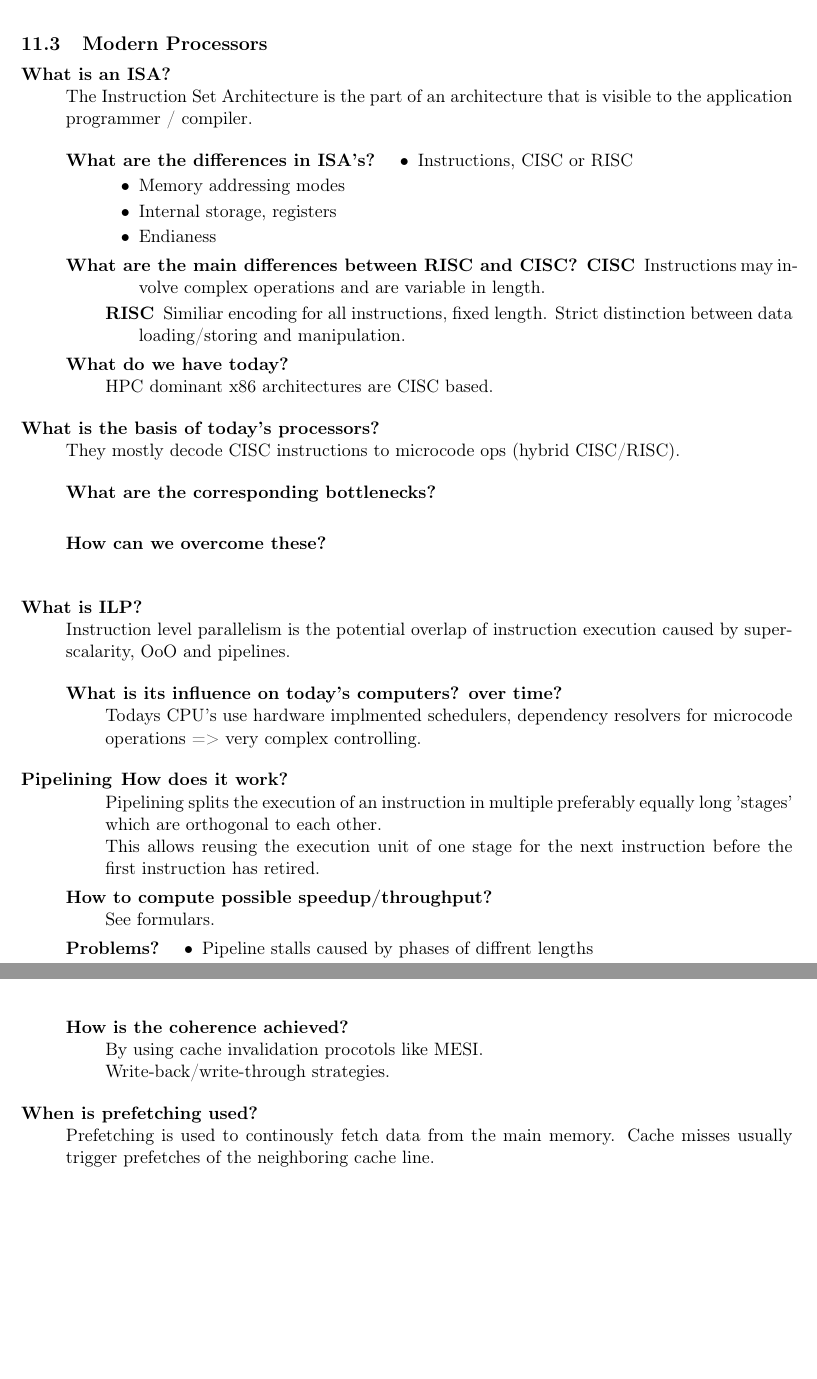
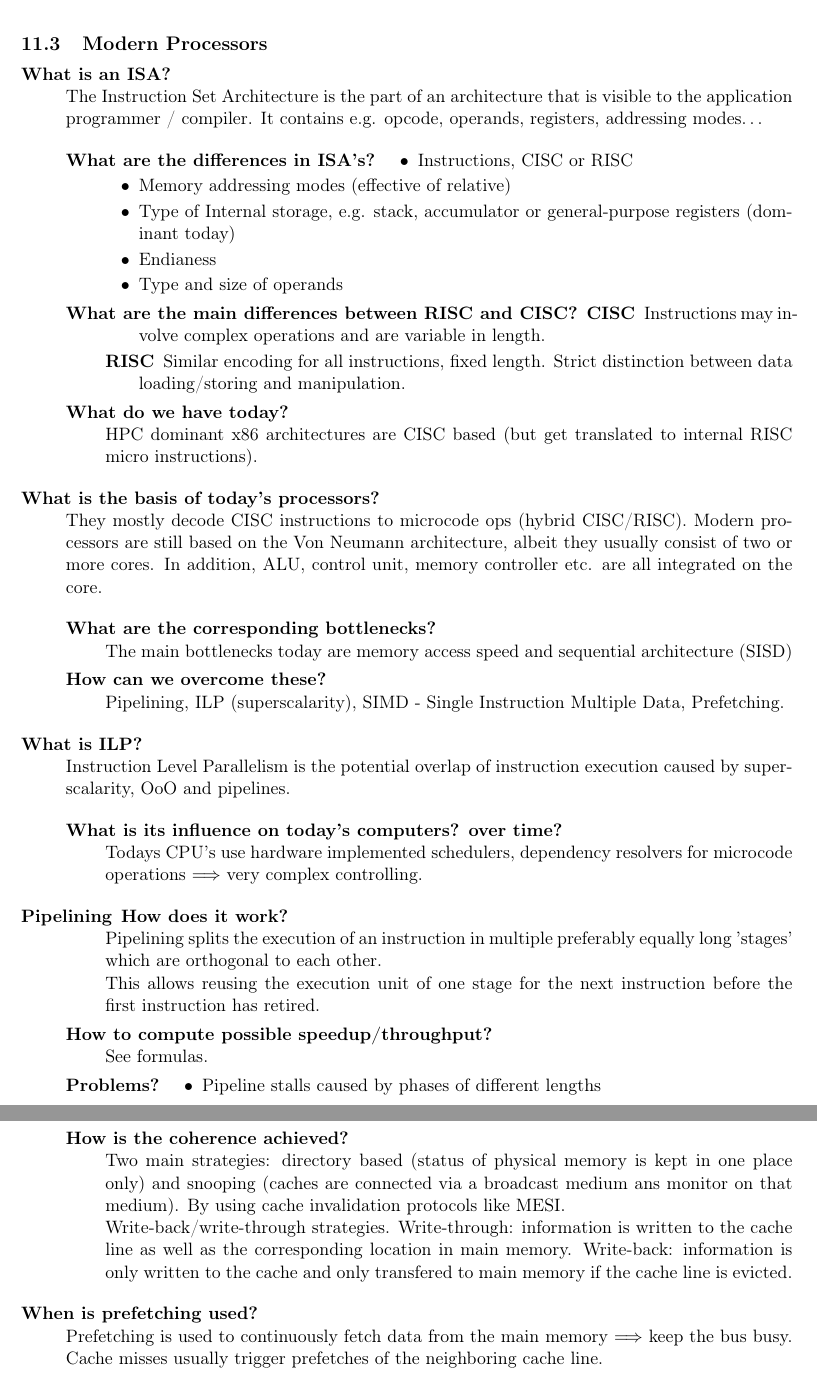
Before and after one commit to stv0g/rwth-misc, a LaTeX document (hpc_summary.tex): two parts of pages 9 and 11 of 22, joined at a grey line, cut so that both start at the same text, the shorter picture padded with empty space. Compiled offline with pdfLaTeX.

Commit message:
Kapitel 3

```diff
--- a/hpc_summary.tex
+++ b/hpc_summary.tex
@@ -435,47 +435,67 @@ See \texttt{man bsub}.
 \begin{description}[style=nextline]
 	\item[What is an ISA?] The Instruction Set Architecture is the part of an
         architecture that is visible to the application programmer / compiler.
+        It contains e.g. opcode, operands, registers, addressing modes\dots
 
 	\begin{description}[style=nextline]
 		\item[What are the differences in ISA's?]
 		\begin{itemize}
 			\item Instructions, CISC or RISC
-			\item Memory addressing modes
-			\item Internal storage, registers
+			\item Memory addressing modes (effective of relative)
+			\item Type of Internal storage, e.g. stack, accumulator or
+                general-purpose registers (dominant today)
 			\item Endianess
+            \item Type and size of operands
 		\end{itemize}
 
 		\item[What are the main differences between RISC and CISC?]
 			\begin{description}
 				\item[CISC] Instructions may involve complex operations and are variable in length.
-				\item[RISC] Similiar encoding for all instructions, fixed length. Strict distinction between data loading/storing and manipulation.
+				\item[RISC] Similar encoding for all instructions, fixed length. Strict distinction between data loading/storing and manipulation.
 			\end{description}
 
-		\item[What do we have today?] HPC dominant x86 architectures are CISC based.
+		\item[What do we have today?] HPC dominant x86 architectures are CISC
+            based (but get translated to internal RISC micro instructions).
 	\end{description}
 
-	\item[What is the basis of today's processors?] They mostly decode CISC instructions to microcode ops (hybrid CISC/RISC).
+	\item[What is the basis of today's processors?]
+        They mostly decode CISC instructions to microcode ops (hybrid CISC/RISC).
+        Modern processors are still based on the Von Neumann architecture,
+        albeit they usually consist of two or more cores.
+        In addition, ALU, control unit, memory controller etc. are all
+        integrated on the core.
 
 	\begin{description}[style=nextline]
-		\item[What are the corresponding bottlenecks?] \hfill
-
-		\item[How can we overcome these?] \hfill
+		\item[What are the corresponding bottlenecks?]
+            The main bottlenecks today are memory access speed and sequential
+            architecture (SISD)
+		\item[How can we overcome these?]
+            Pipelining, ILP (superscalarity), SIMD - Single Instruction
+            Multiple Data, Prefetching.
 
 	\end{description}
-	\item[What is ILP?] Instruction level parallelism is the potential overlap of instruction execution caused by superscalarity, OoO and pipelines.
+	\item[What is ILP?]
+        Instruction Level Parallelism is the potential overlap of instruction
+        execution caused by superscalarity, OoO and pipelines.
 
 	\begin{description}[style=nextline]
-		\item[What is its influence on today's computers? over time?] Todays CPU's use hardware implmented schedulers, dependency resolvers for microcode operations => very complex controlling.
+		\item[What is its influence on today's computers? over time?]
+            Todays CPU's use hardware implemented schedulers, dependency
+            resolvers for microcode operations $\Longrightarrow$ very complex
+            controlling.
 
 	\end{description}
 	\item[Pipelining]
 	\begin{description}[style=nextline]
-		\item[How does it work?] Pipelining splits the execution of an instruction in multiple preferably equally long 'stages' which are orthogonal to each other. \\
-		This allows reusing the execution unit of one stage for the next instruction before the first instruction has retired.
+		\item[How does it work?]
+            Pipelining splits the execution of an instruction in multiple
+            preferably equally long 'stages' which are orthogonal to each other. \\
+		    This allows reusing the execution unit of one stage for the next
+            instruction before the first instruction has retired.
 
-		\item[How to compute possible speedup/throughput?] See formulars.
+		\item[How to compute possible speedup/throughput?] See formulas.
 
 		\item[Problems?]
 		\begin{itemize}
-			\item Pipeline stalls caused by phases of diffrent lengths
+			\item Pipeline stalls caused by phases of different lengths
 			\item Hazards caused by dependent data, instructions, branch-misses...
@@ -532,10 +574,21 @@ See \texttt{man bsub}.
 
 	\begin{description}[style=nextline]
-		\item[How is the coherence achieved?] By using cache invalidation procotols like MESI. \\
-		Write-back/write-through strategies.
+		\item[How is the coherence achieved?]
+            Two main strategies: directory based (status of physical memory is
+            kept in one place only) and snooping (caches are connected via a
+            broadcast medium ans monitor on that medium).
+            By using cache invalidation protocols like MESI. \\
+		    Write-back/write-through strategies.
+            Write-through: information is written to the cache line as well as
+            the corresponding location in main memory.
+            Write-back: information is only written to the cache and only
+            transfered to main memory if the cache line is evicted.
 
 	\end{description}
-	\item[When is prefetching used?] Prefetching is used to continously fetch data from the main memory. Cache misses usually trigger prefetches of the neighboring cache line.
+	\item[When is prefetching used?]
+        Prefetching is used to continuously fetch data from the main memory
+        $\Longrightarrow$ keep the bus busy.
+        Cache misses usually trigger prefetches of the neighboring cache line.
 
 \end{description}
 
```
Also changed, not shown: hpc_summary.tex (52 more changed lines).
